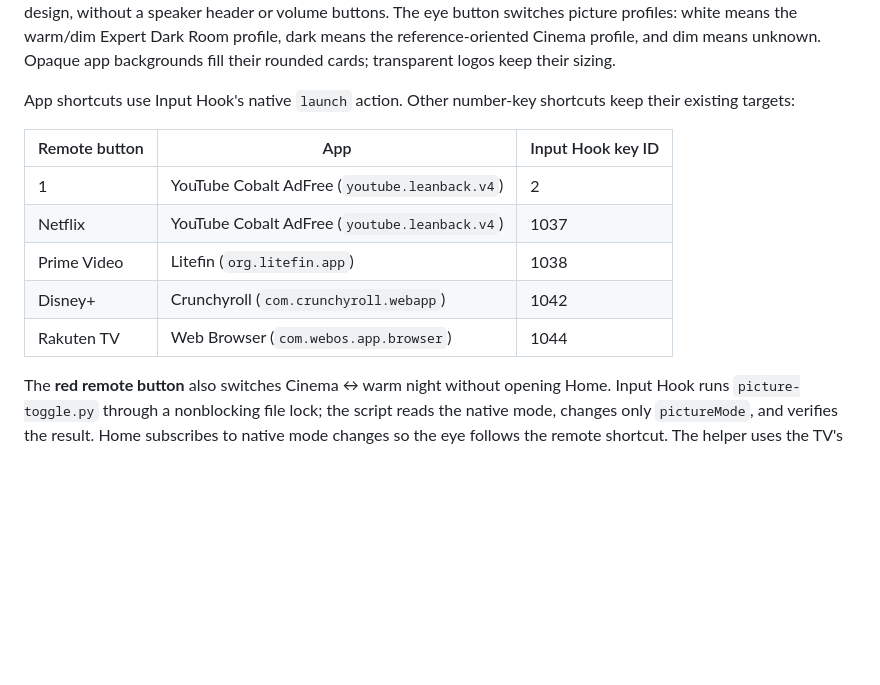
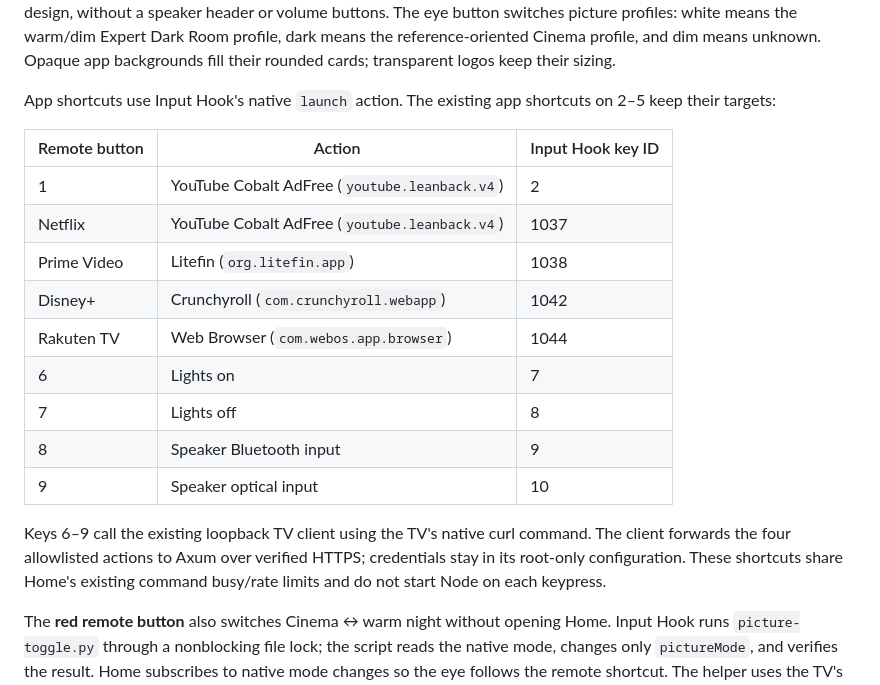
Before and after one commit to patrickhaahr/openhome, a Markdown page: tv/README.md, the part around the change. Rendered like a GitHub page; blank space fills up the shorter version.

Commit message:
docs(tv): save numbered lights and speaker shortcuts

```diff
--- a/tv/README.md
+++ b/tv/README.md
@@ -75,16 +75,25 @@ The eye button switches picture profiles: white means the warm/dim Expert Dark
 Room profile, dark means the reference-oriented Cinema profile, and dim means unknown.
 Opaque app backgrounds fill their rounded cards; transparent logos keep their sizing.
 
-App shortcuts use Input Hook's native `launch` action. Other number-key shortcuts
-keep their existing targets:
+App shortcuts use Input Hook's native `launch` action. The existing app shortcuts
+on 2–5 keep their targets:
 
-| Remote button | App | Input Hook key ID |
+| Remote button | Action | Input Hook key ID |
 | --- | --- | --- |
 | 1 | YouTube Cobalt AdFree (`youtube.leanback.v4`) | 2 |
 | Netflix | YouTube Cobalt AdFree (`youtube.leanback.v4`) | 1037 |
 | Prime Video | Litefin (`org.litefin.app`) | 1038 |
 | Disney+ | Crunchyroll (`com.crunchyroll.webapp`) | 1042 |
 | Rakuten TV | Web Browser (`com.webos.app.browser`) | 1044 |
+| 6 | Lights on | 7 |
+| 7 | Lights off | 8 |
+| 8 | Speaker Bluetooth input | 9 |
+| 9 | Speaker optical input | 10 |
+
+Keys 6–9 call the existing loopback TV client using the TV's native curl command.
+The client forwards the four allowlisted actions to Axum over verified HTTPS;
+credentials stay in its root-only configuration. These shortcuts share Home's
+existing command busy/rate limits and do not start Node on each keypress.
 
 The **red remote button** also switches Cinema ↔ warm night without opening Home.
 Input Hook runs `picture-toggle.py` through a nonblocking file lock; the script
```
Also changed, not shown: tv/FINDINGS.md (+15 -0 lines), tv/ROLLBACK.md (+27 -0 lines).
